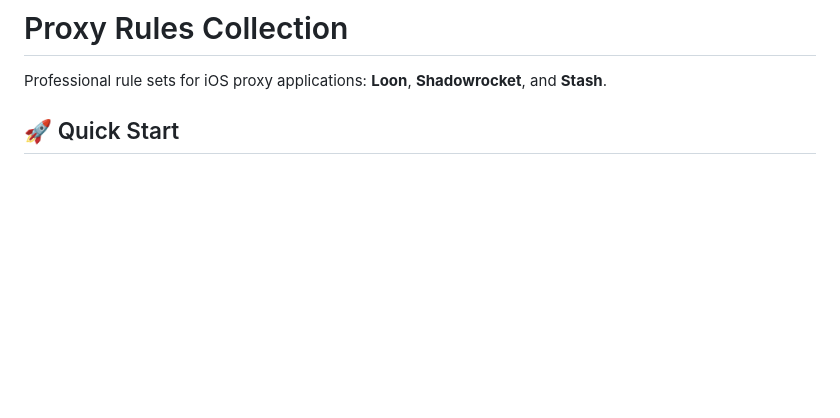
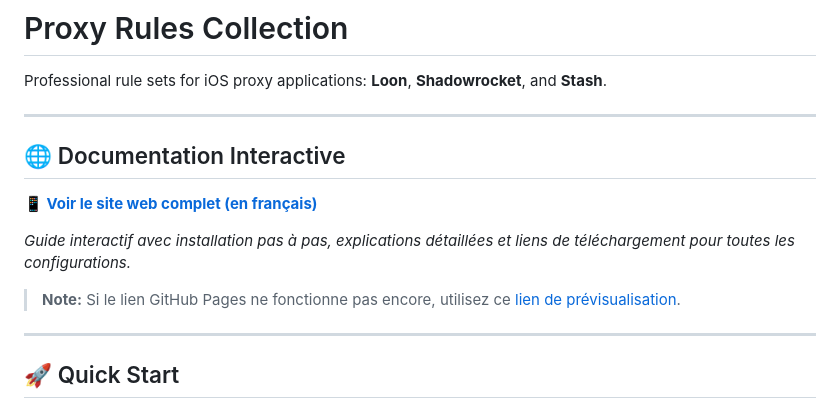
Before and after one commit to lwmmedia/proxy-rules, a Markdown page: README.md, the part around the change. Drawn GitHub-style; blank space fills up the shorter version.

Commit message:
Add prominent link to interactive HTML documentation in README
- Added new section at the top of README with link to GitHub Pages site
- Included fallback HTMLPreview link for immediate access
- Provides French interactive guide with step-by-step installation

```diff
--- a/README.md
+++ b/README.md
@@ -1,6 +1,18 @@
 # Proxy Rules Collection
 
 Professional rule sets for iOS proxy applications: **Loon**, **Shadowrocket**, and **Stash**.
+
+---
+
+## 🌐 Documentation Interactive
+
+**📱 [Voir le site web complet (en français)](https://lwmmedia.github.io/proxy-rules/)**
+
+*Guide interactif avec installation pas à pas, explications détaillées et liens de téléchargement pour toutes les configurations.*
+
+> **Note:** Si le lien GitHub Pages ne fonctionne pas encore, utilisez ce [lien de prévisualisation](https://htmlpreview.github.io/?https://github.com/lwmmedia/proxy-rules/blob/main/index.html).
+
+---
 
 ## 🚀 Quick Start
 
```
